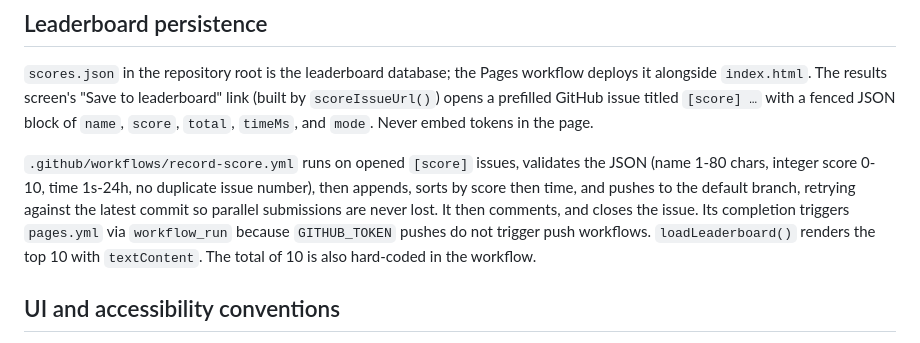
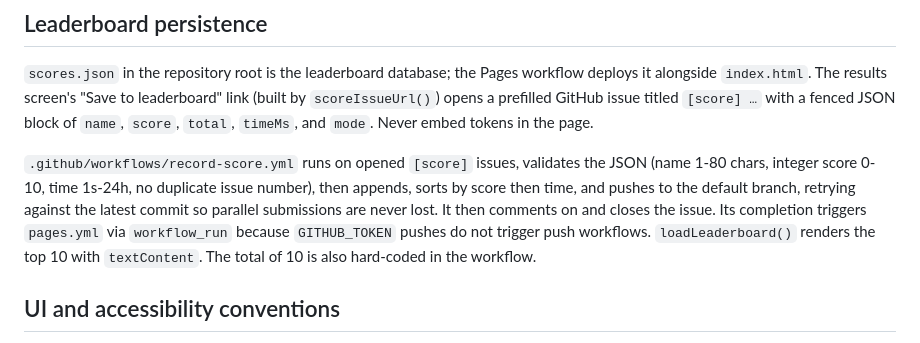
Before and after one commit to marcelmedina/space-quiz, a Markdown page: .github/copilot-instructions.md, the part around the change. Drawn GitHub-style.

Commit message:
Fix wording
Co-authored-by: Copilot App <223556219+Copilot@users.noreply.github.com>

```diff
--- a/.github/copilot-instructions.md
+++ b/.github/copilot-instructions.md
@@ -29,7 +29,7 @@ Question-count assumptions span the data, copy, progressbar maximum, ten-segment
 
 `scores.json` in the repository root is the leaderboard database; the Pages workflow deploys it alongside `index.html`. The results screen's "Save to leaderboard" link (built by `scoreIssueUrl()`) opens a prefilled GitHub issue titled `[score] …` with a fenced JSON block of `name`, `score`, `total`, `timeMs`, and `mode`. Never embed tokens in the page.
 
-`.github/workflows/record-score.yml` runs on opened `[score]` issues, validates the JSON (name 1-80 chars, integer score 0-10, time 1s-24h, no duplicate issue number), then appends, sorts by score then time, and pushes to the default branch, retrying against the latest commit so parallel submissions are never lost. It then comments, and closes the issue. Its completion triggers `pages.yml` via `workflow_run` because `GITHUB_TOKEN` pushes do not trigger push workflows. `loadLeaderboard()` renders the top 10 with `textContent`. The total of 10 is also hard-coded in the workflow.
+`.github/workflows/record-score.yml` runs on opened `[score]` issues, validates the JSON (name 1-80 chars, integer score 0-10, time 1s-24h, no duplicate issue number), then appends, sorts by score then time, and pushes to the default branch, retrying against the latest commit so parallel submissions are never lost. It then comments on and closes the issue. Its completion triggers `pages.yml` via `workflow_run` because `GITHUB_TOKEN` pushes do not trigger push workflows. `loadLeaderboard()` renders the top 10 with `textContent`. The total of 10 is also hard-coded in the workflow.
 
 ## UI and accessibility conventions
 
```
